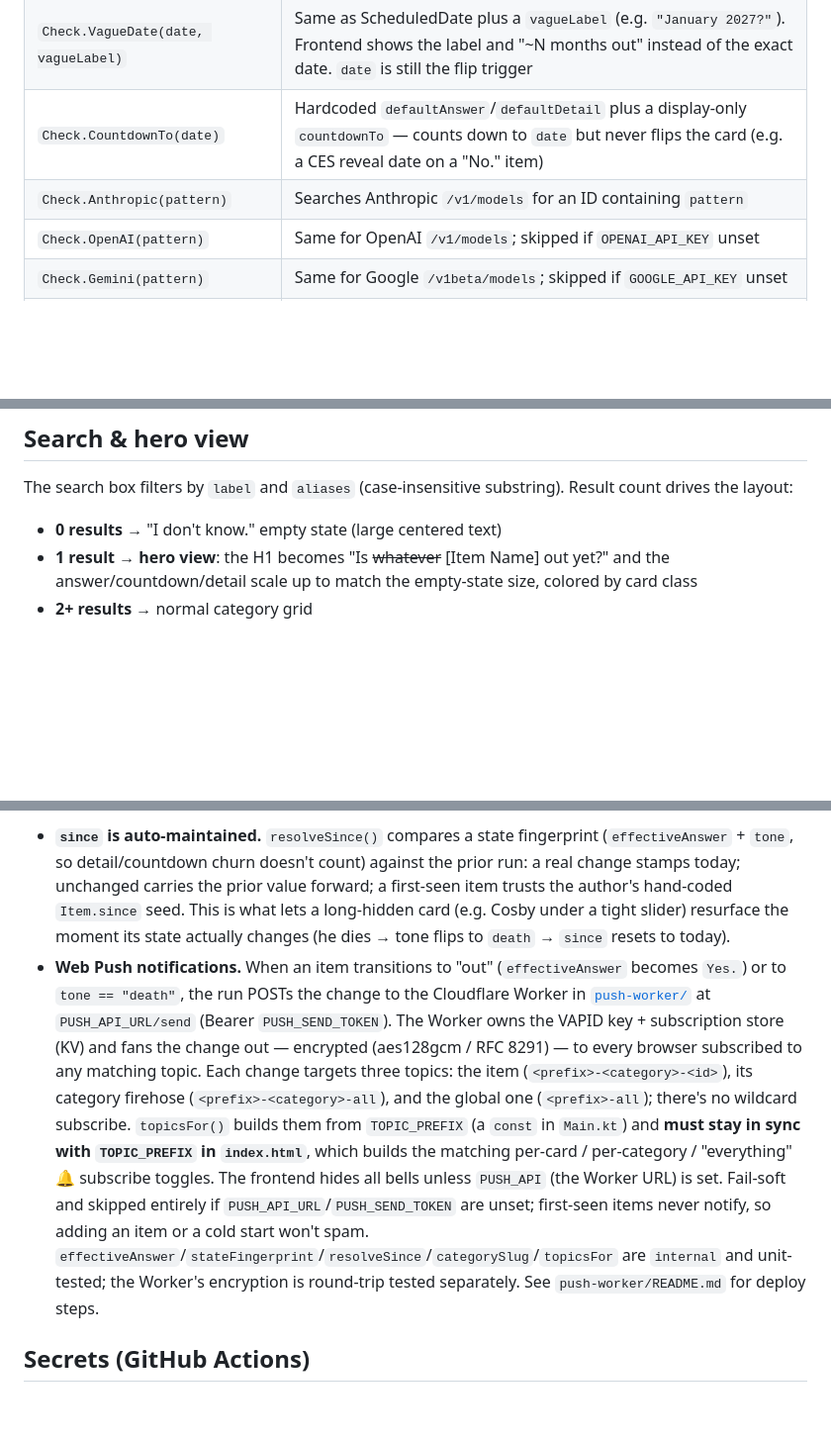
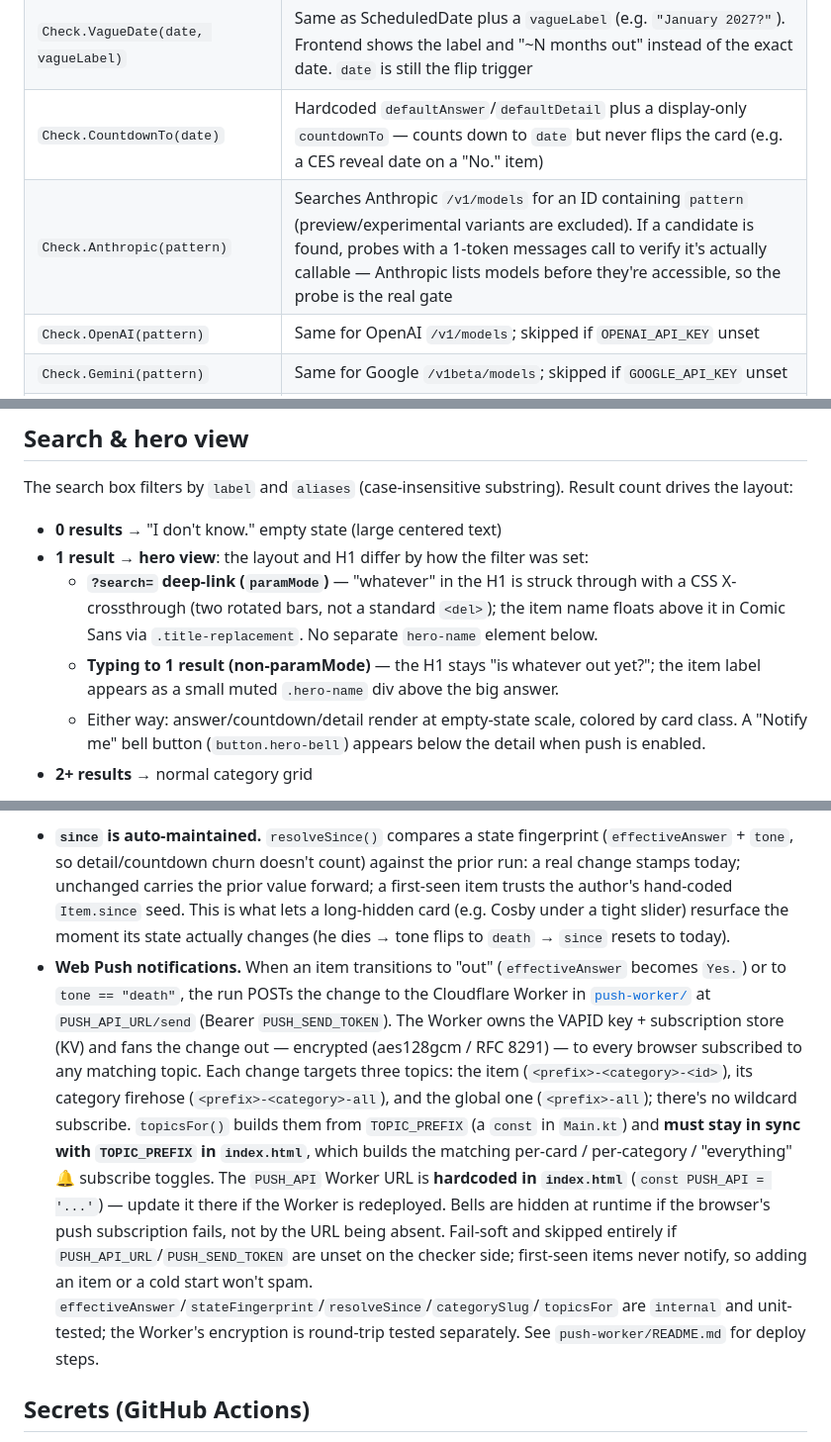
Before and after one commit to sfryslie/is-whatever-out-yet, a Markdown page: CLAUDE.md, 3 parts joined by grey strips. Shown at 99% size. GitHub-like rendering; blank space fills up the shorter version.

Commit message:
docs: update CLAUDE.md with accurate hero view, Anthropic probe, and PUSH_API details
Co-Authored-By: Claude Sonnet 4.6 <noreply@anthropic.com>

```diff
--- a/CLAUDE.md
+++ b/CLAUDE.md
@@ -67,7 +67,7 @@ Item(id, label, category, check, defaultAnswer, defaultDetail, since, tone, alia
 | `Check.ScheduledDate(date)` | Emits `releaseDate` (ISO) only — the frontend computes Yes/No, the formatted date, and "N days to go" from the user's local clock |
 | `Check.VagueDate(date, vagueLabel)` | Same as ScheduledDate plus a `vagueLabel` (e.g. `"January 2027?"`). Frontend shows the label and "~N months out" instead of the exact date. `date` is still the flip trigger |
 | `Check.CountdownTo(date)` | Hardcoded `defaultAnswer`/`defaultDetail` plus a display-only `countdownTo` — counts down to `date` but never flips the card (e.g. a CES reveal date on a "No." item) |
-| `Check.Anthropic(pattern)` | Searches Anthropic `/v1/models` for an ID containing `pattern` |
+| `Check.Anthropic(pattern)` | Searches Anthropic `/v1/models` for an ID containing `pattern` (preview/experimental variants are excluded). If a candidate is found, probes with a 1-token messages call to verify it's actually callable — Anthropic lists models before they're accessible, so the probe is the real gate |
 | `Check.OpenAI(pattern)` | Same for OpenAI `/v1/models`; skipped if `OPENAI_API_KEY` unset |
 | `Check.Gemini(pattern)` | Same for Google `/v1beta/models`; skipped if `GOOGLE_API_KEY` unset |
 | `Check.Grok(pattern)` | Same for xAI `/v1/models` (OpenAI-compatible); skipped if `XAI_API_KEY` unset |
@@ -105,7 +105,10 @@ Theme is driven by CSS custom properties on `:root`, overridden by `[data-theme=
 The search box filters by `label` and `aliases` (case-insensitive substring). Result count drives the layout:
 
 - **0 results** → "I don't know." empty state (large centered text)
-- **1 result** → **hero view**: the H1 becomes "Is ~~whatever~~ [Item Name] out yet?" and the answer/countdown/detail scale up to match the empty-state size, colored by card class
+- **1 result** → **hero view**: the layout and H1 differ by how the filter was set:
+  - **`?search=` deep-link (`paramMode`)** — "whatever" in the H1 is struck through with a CSS X-crossthrough (two rotated bars, not a standard `<del>`); the item name floats above it in Comic Sans via `.title-replacement`. No separate `hero-name` element below.
+  - **Typing to 1 result (non-paramMode)** — the H1 stays "is whatever out yet?"; the item label appears as a small muted `.hero-name` div above the big answer.
+  - Either way: answer/countdown/detail render at empty-state scale, colored by card class. A "Notify me" bell button (`button.hero-bell`) appears below the detail when push is enabled.
 - **2+ results** → normal category grid
 
 The hero view also activates on deep-link landings via `?search=` (e.g. `iswhateveroutyet.com/?search=Claude+Sonnet+5`). Typing in the search box always re-evaluates the count and switches layouts accordingly.
@@ -122,7 +125,7 @@ The footer shows two independent timestamps:
 The checker is otherwise stateless, but each run **reads the previous `data.json`** (at `DATA_JSON_PATH`) before writing the new one, so it can diff run-to-run:
 
 - **`since` is auto-maintained.** `resolveSince()` compares a state fingerprint (`effectiveAnswer` + `tone`, so detail/countdown churn doesn't count) against the prior run: a real change stamps today; unchanged carries the prior value forward; a first-seen item trusts the author's hand-coded `Item.since` seed. This is what lets a long-hidden card (e.g. Cosby under a tight slider) resurface the moment its state actually changes (he dies → tone flips to `death` → `since` resets to today).
-- **Web Push notifications.** When an item transitions to "out" (`effectiveAnswer` becomes `Yes.`) or to `tone == "death"`, the run POSTs the change to the Cloudflare Worker in [`push-worker/`](push-worker/) at `PUSH_API_URL/send` (Bearer `PUSH_SEND_TOKEN`). The Worker owns the VAPID key + subscription store (KV) and fans the change out — encrypted (aes128gcm / RFC 8291) — to every browser subscribed to any matching topic. Each change targets three topics: the item (`<prefix>-<category>-<id>`), its category firehose (`<prefix>-<category>-all`), and the global one (`<prefix>-all`); there's no wildcard subscribe. `topicsFor()` builds them from `TOPIC_PREFIX` (a `const` in `Main.kt`) and **must stay in sync with `TOPIC_PREFIX` in `index.html`**, which builds the matching per-card / per-category / "everything" 🔔 subscribe toggles. The frontend hides all bells unless `PUSH_API` (the Worker URL) is set. Fail-soft and skipped entirely if `PUSH_API_URL`/`PUSH_SEND_TOKEN` are unset; first-seen items never notify, so adding an item or a cold start won't spam. `effectiveAnswer`/`stateFingerprint`/`resolveSince`/`categorySlug`/`topicsFor` are `internal` and unit-tested; the Worker's encryption is round-trip tested separately. See `push-worker/README.md` for deploy steps.
+- **Web Push notifications.** When an item transitions to "out" (`effectiveAnswer` becomes `Yes.`) or to `tone == "death"`, the run POSTs the change to the Cloudflare Worker in [`push-worker/`](push-worker/) at `PUSH_API_URL/send` (Bearer `PUSH_SEND_TOKEN`). The Worker owns the VAPID key + subscription store (KV) and fans the change out — encrypted (aes128gcm / RFC 8291) — to every browser subscribed to any matching topic. Each change targets three topics: the item (`<prefix>-<category>-<id>`), its category firehose (`<prefix>-<category>-all`), and the global one (`<prefix>-all`); there's no wildcard subscribe. `topicsFor()` builds them from `TOPIC_PREFIX` (a `const` in `Main.kt`) and **must stay in sync with `TOPIC_PREFIX` in `index.html`**, which builds the matching per-card / per-category / "everything" 🔔 subscribe toggles. The `PUSH_API` Worker URL is **hardcoded in `index.html`** (`const PUSH_API = '...'`) — update it there if the Worker is redeployed. Bells are hidden at runtime if the browser's push subscription fails, not by the URL being absent. Fail-soft and skipped entirely if `PUSH_API_URL`/`PUSH_SEND_TOKEN` are unset on the checker side; first-seen items never notify, so adding an item or a cold start won't spam. `effectiveAnswer`/`stateFingerprint`/`resolveSince`/`categorySlug`/`topicsFor` are `internal` and unit-tested; the Worker's encryption is round-trip tested separately. See `push-worker/README.md` for deploy steps.
 
 ## Secrets (GitHub Actions)
 
```
